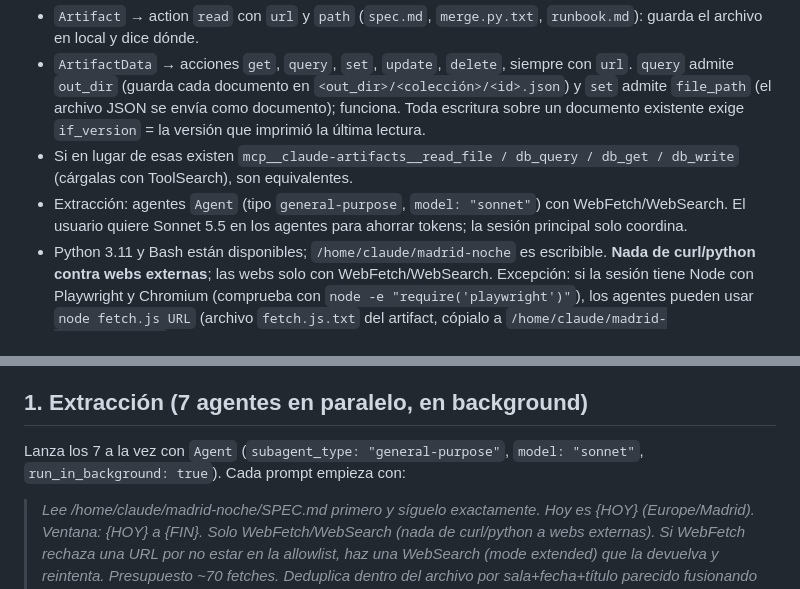
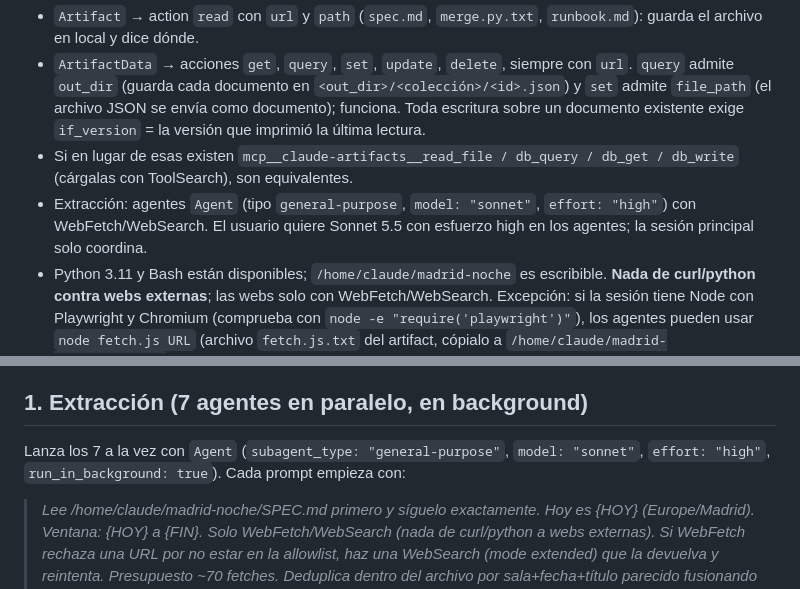
Before and after one commit to Luisp00/Madrid-de-Noche, a Markdown page: RUNBOOK.md, 2 parts joined by grey strips. Rendered like a GitHub page.

Commit message:
Runbook: agentes Sonnet 5.5 con esfuerzo high
Co-Authored-By: Claude Fable 5.1 <noreply@anthropic.com>
Claude-Session: https://claude.ai/code/session_01JqbzdEkCTrSqUJ57TBooyC

```diff
--- a/RUNBOOK.md
+++ b/RUNBOOK.md
@@ -8,7 +8,7 @@ Herramientas (comprobadas desde una sesión programada el 30-oct-2026):
 - `Artifact` → action `read` con `url` y `path` (`spec.md`, `merge.py.txt`, `runbook.md`): guarda el archivo en local y dice dónde.
 - `ArtifactData` → acciones `get`, `query`, `set`, `update`, `delete`, siempre con `url`. `query` admite `out_dir` (guarda cada documento en `<out_dir>/<colección>/<id>.json`) y `set` admite `file_path` (el archivo JSON se envía como documento); funciona. Toda escritura sobre un documento existente exige `if_version` = la versión que imprimió la última lectura.
 - Si en lugar de esas existen `mcp__claude-artifacts__read_file / db_query / db_get / db_write` (cárgalas con ToolSearch), son equivalentes.
-- Extracción: agentes `Agent` (tipo `general-purpose`, `model: "sonnet"`) con WebFetch/WebSearch. El usuario quiere Sonnet 5.5 en los agentes para ahorrar tokens; la sesión principal solo coordina.
+- Extracción: agentes `Agent` (tipo `general-purpose`, `model: "sonnet"`, `effort: "high"`) con WebFetch/WebSearch. El usuario quiere Sonnet 5.5 con esfuerzo high en los agentes; la sesión principal solo coordina.
 - Python 3.11 y Bash están disponibles; `/home/claude/madrid-noche` es escribible. **Nada de curl/python contra webs externas**; las webs solo con WebFetch/WebSearch. Excepción: si la sesión tiene Node con Playwright y Chromium (comprueba con `node -e "require('playwright')"`), los agentes pueden usar `node fetch.js URL` (archivo `fetch.js.txt` del artifact, cópialo a `/home/claude/madrid-noche/fetch.js`) como sustituto de WebFetch para las webs que lo bloqueen; ra.co y shotgun.live bloquean a todos los navegadores de centro de datos.
 
 ## 0. Preparación
@@ -18,7 +18,7 @@ Herramientas (comprobadas desde una sesión programada el 30-oct-2026):
 4. Marca el inicio: `ArtifactData` get `meta/status` (anota su `version`) y luego `update` de `meta/status` con `if_version` y data `{"running": true, "runStartedAt": "<ISO UTC ahora>"}`. La app muestra "actualizando…" mientras `running` sea true.
 
 ## 1. Extracción (7 agentes en paralelo, en background)
-Lanza los 7 a la vez con `Agent` (`subagent_type: "general-purpose"`, `model: "sonnet"`, `run_in_background: true`). Cada prompt empieza con:
+Lanza los 7 a la vez con `Agent` (`subagent_type: "general-purpose"`, `model: "sonnet"`, `effort: "high"`, `run_in_background: true`). Cada prompt empieza con:
 
 > *Lee /home/claude/madrid-noche/SPEC.md primero y síguelo exactamente. Hoy es {HOY} (Europe/Madrid). Ventana: {HOY} a {FIN}. Solo WebFetch/WebSearch (nada de curl/python a webs externas). Si WebFetch rechaza una URL por no estar en la allowlist, haz una WebSearch (mode extended) que la devuelva y reintenta. Presupuesto ~70 fetches. Deduplica dentro del archivo por sala+fecha+título parecido fusionando fuentes. Nada inventado; solo Madrid y la ventana. Guarda el resultado en {RUTA} (un array JSON) y termina validando con `python3 -I -c "import json;d=json.load(open('{RUTA}'));print(len(d))"`. Informa en <120 palabras: eventos por fuente y qué falló.*
 
```
